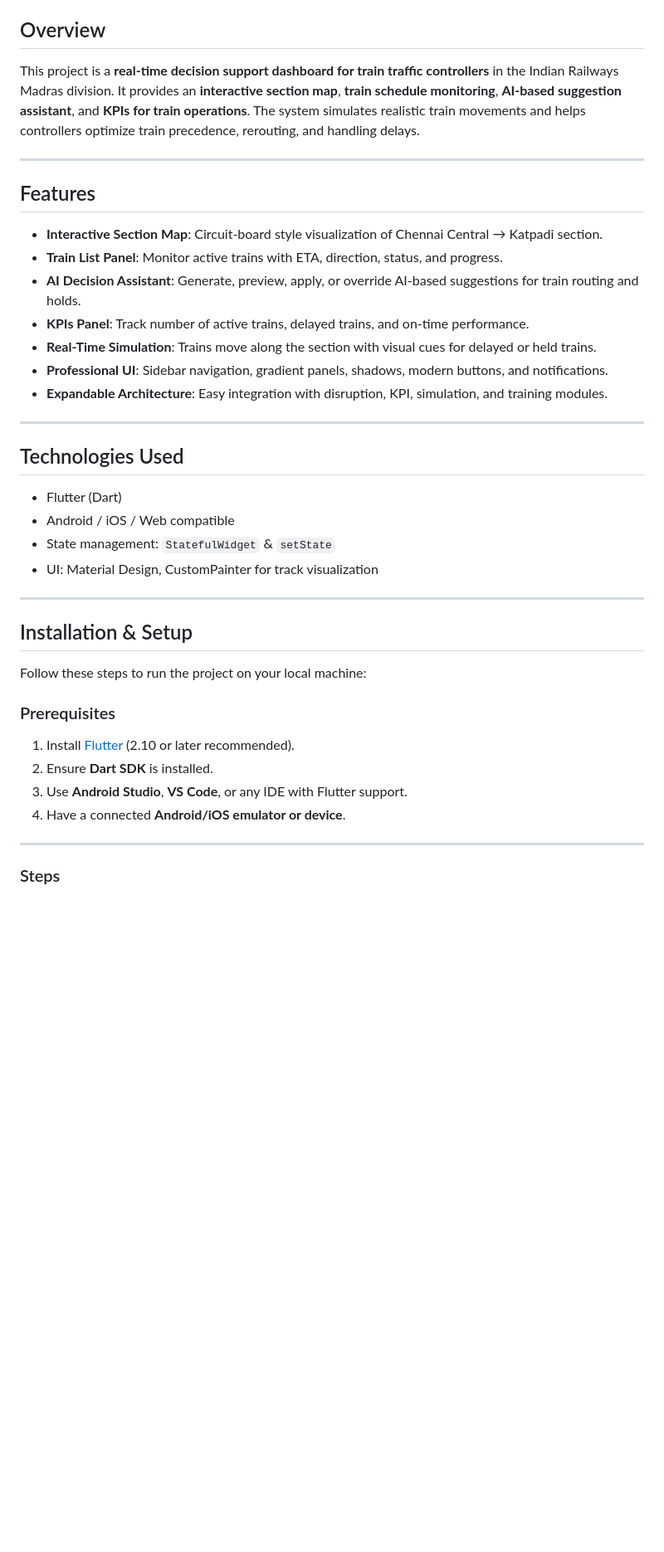
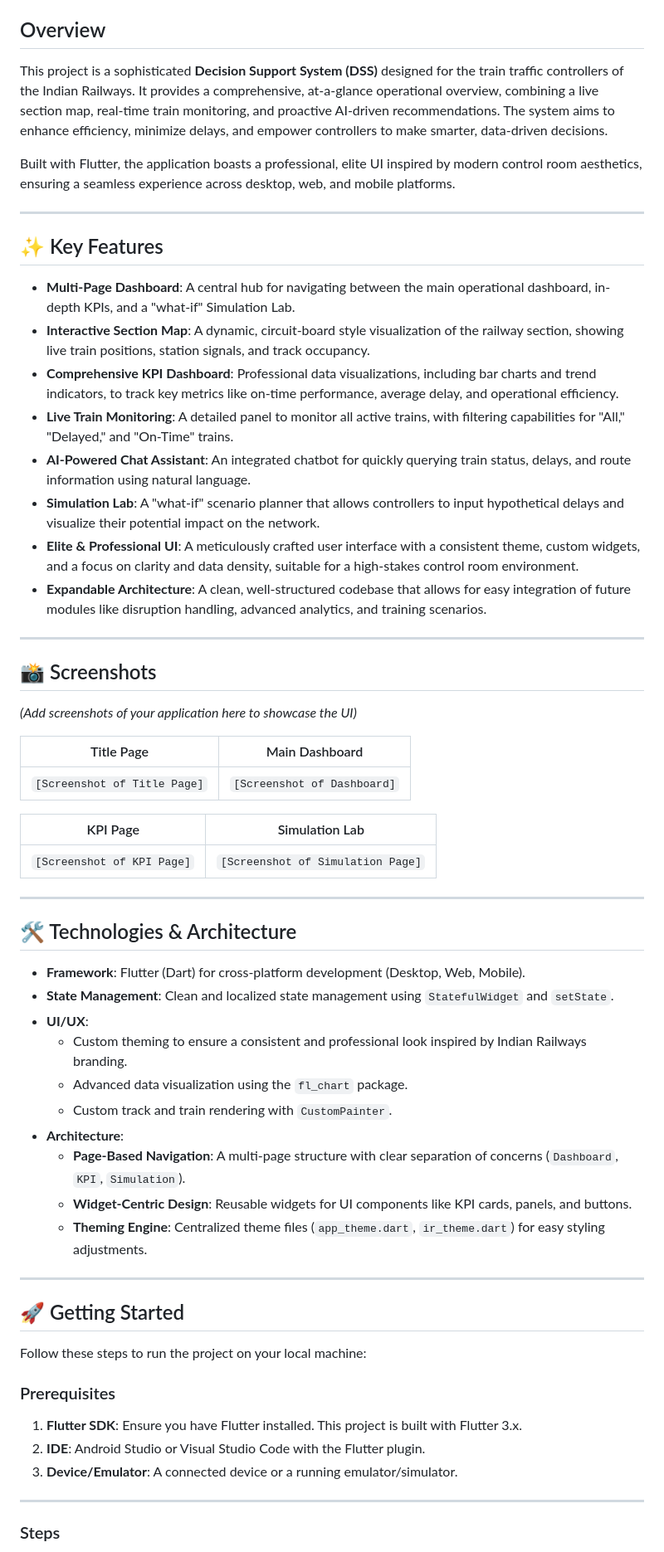
Before and after one commit to kumaraguru911/SIH25022, a Markdown page: README.md, the part around the change printed below. Shown: that part at 83% size. GitHub-like rendering; blank space fills up the shorter version.

Commit message:
Initial commit of AI Railway DSS project

```diff
--- a/README.md
+++ b/README.md
@@ -2,42 +16,63 @@
 
 ## Overview
 
-This project is a **real-time decision support dashboard for train traffic controllers** in the Indian Railways Madras division. It provides an **interactive section map**, **train schedule monitoring**, **AI-based suggestion assistant**, and **KPIs for train operations**. The system simulates realistic train movements and helps controllers optimize train precedence, rerouting, and handling delays.
+This project is a sophisticated **Decision Support System (DSS)** designed for the train traffic controllers of the Indian Railways. It provides a comprehensive, at-a-glance operational overview, combining a live section map, real-time train monitoring, and proactive AI-driven recommendations. The system aims to enhance efficiency, minimize delays, and empower controllers to make smarter, data-driven decisions.
+
+Built with Flutter, the application boasts a professional, elite UI inspired by modern control room aesthetics, ensuring a seamless experience across desktop, web, and mobile platforms.
 
 ---
 
-## Features
+## ✨ Key Features
 
-- **Interactive Section Map**: Circuit-board style visualization of Chennai Central → Katpadi section.
-- **Train List Panel**: Monitor active trains with ETA, direction, status, and progress.
-- **AI Decision Assistant**: Generate, preview, apply, or override AI-based suggestions for train routing and holds.
-- **KPIs Panel**: Track number of active trains, delayed trains, and on-time performance.
-- **Real-Time Simulation**: Trains move along the section with visual cues for delayed or held trains.
-- **Professional UI**: Sidebar navigation, gradient panels, shadows, modern buttons, and notifications.
-- **Expandable Architecture**: Easy integration with disruption, KPI, simulation, and training modules.
-
+-   **Multi-Page Dashboard**: A central hub for navigating between the main operational dashboard, in-depth KPIs, and a "what-if" Simulation Lab.
+-   **Interactive Section Map**: A dynamic, circuit-board style visualization of the railway section, showing live train positions, station signals, and track occupancy.
+-   **Comprehensive KPI Dashboard**: Professional data visualizations, including bar charts and trend indicators, to track key metrics like on-time performance, average delay, and operational efficiency.
+-   **Live Train Monitoring**: A detailed panel to monitor all active trains, with filtering capabilities for "All," "Delayed," and "On-Time" trains.
+-   **AI-Powered Chat Assistant**: An integrated chatbot for quickly querying train status, delays, and route information using natural language.
+-   **Simulation Lab**: A "what-if" scenario planner that allows controllers to input hypothetical delays and visualize their potential impact on the network.
+-   **Elite & Professional UI**: A meticulously crafted user interface with a consistent theme, custom widgets, and a focus on clarity and data density, suitable for a high-stakes control room environment.
+-   **Expandable Architecture**: A clean, well-structured codebase that allows for easy integration of future modules like disruption handling, advanced analytics, and training scenarios.
 
 ---
 
-## Technologies Used
+## 📸 Screenshots
 
-- Flutter (Dart)
-- Android / iOS / Web compatible
-- State management: `StatefulWidget` & `setState`
-- UI: Material Design, CustomPainter for track visualization
+*(Add screenshots of your application here to showcase the UI)*
+
+| Title Page | Main Dashboard |
+| :---: | :---: |
+| `[Screenshot of Title Page]` | `[Screenshot of Dashboard]` |
+
+| KPI Page | Simulation Lab |
+| :---: | :---: |
+| `[Screenshot of KPI Page]` | `[Screenshot of Simulation Page]` |
 
 ---
 
-## Installation & Setup
+## 🛠️ Technologies & Architecture
+
+-   **Framework**: Flutter (Dart) for cross-platform development (Desktop, Web, Mobile).
+-   **State Management**: Clean and localized state management using `StatefulWidget` and `setState`.
+-   **UI/UX**:
+    -   Custom theming to ensure a consistent and professional look inspired by Indian Railways branding.
+    -   Advanced data visualization using the `fl_chart` package.
+    -   Custom track and train rendering with `CustomPainter`.
+-   **Architecture**:
+    -   **Page-Based Navigation**: A multi-page structure with clear separation of concerns (`Dashboard`, `KPI`, `Simulation`).
+    -   **Widget-Centric Design**: Reusable widgets for UI components like KPI cards, panels, and buttons.
+    -   **Theming Engine**: Centralized theme files (`app_theme.dart`, `ir_theme.dart`) for easy styling adjustments.
+
+---
+
+## 🚀 Getting Started
 
 Follow these steps to run the project on your local machine:
 
 ### Prerequisites
 
-1. Install [Flutter](https://docs.flutter.dev/get-started/install) (2.10 or later recommended).
-2. Ensure **Dart SDK** is installed.
-3. Use **Android Studio**, **VS Code**, or any IDE with Flutter support.
-4. Have a connected **Android/iOS emulator or device**.
+1.  **Flutter SDK**: Ensure you have Flutter installed. This project is built with Flutter 3.x.
+2.  **IDE**: Android Studio or Visual Studio Code with the Flutter plugin.
+3.  **Device/Emulator**: A connected device or a running emulator/simulator.
 
 ---
 
```
Also changed, not shown: other parts of README.md (+78 -65 lines).
